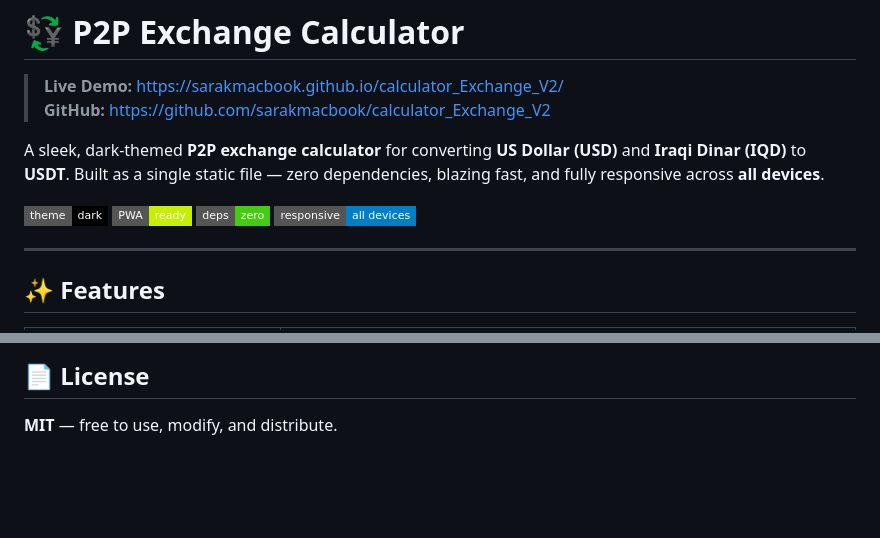
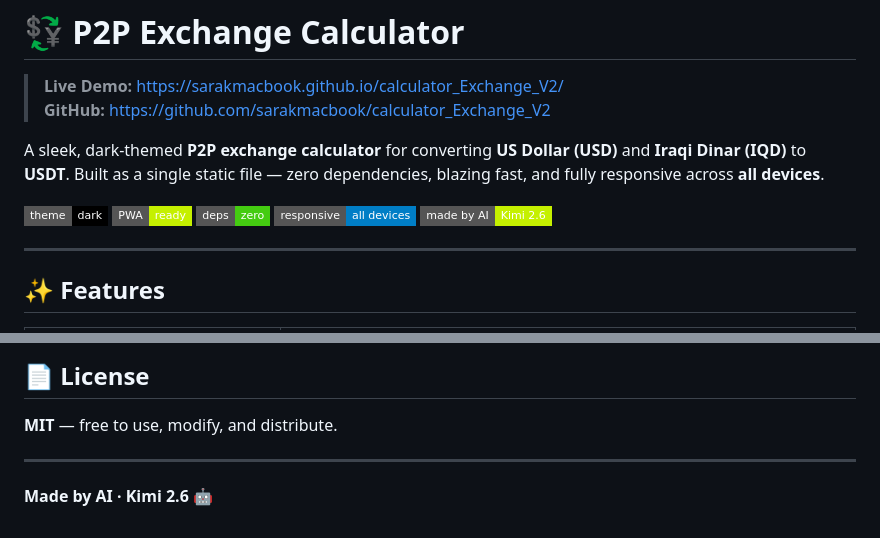
Before and after one commit to sarakmacbook/calculator_Exchange_V2, a Markdown page: README.md, 2 parts joined by grey strips. Rendered like a GitHub page; badges without logos; blank space fills up the shorter version.

Commit message:
Add 'Made by AI · Kimi 2.6' credit badge and footer to README
Co-authored-by: arena-agent <297053741+arena-agent@users.noreply.github.com>

```diff
--- a/README.md
+++ b/README.md
@@ -5,7 +5,7 @@
 
 A sleek, dark-themed **P2P exchange calculator** for converting **US Dollar (USD)** and **Iraqi Dinar (IQD)** to **USDT**. Built as a single static file — zero dependencies, blazing fast, and fully responsive across **all devices**.
 
-![Dark Theme](https://img.shields.io/badge/theme-dark-black?style=flat-square) ![PWA Ready](https://img.shields.io/badge/PWA-ready-c5f000?style=flat-square) ![Zero Dependencies](https://img.shields.io/badge/deps-zero-success?style=flat-square) ![Responsive](https://img.shields.io/badge/responsive-all_devices-blue?style=flat-square)
+![Dark Theme](https://img.shields.io/badge/theme-dark-black?style=flat-square) ![PWA Ready](https://img.shields.io/badge/PWA-ready-c5f000?style=flat-square) ![Zero Dependencies](https://img.shields.io/badge/deps-zero-success?style=flat-square) ![Responsive](https://img.shields.io/badge/responsive-all_devices-blue?style=flat-square) ![Made by AI](https://img.shields.io/badge/made_by_AI-Kimi_2.6-c5f000?style=flat-square)
 
 ---
 
@@ -223,3 +223,7 @@ Pull requests welcome! This is a single-file app — keep it simple.
 ## 📄 License
 
 **MIT** — free to use, modify, and distribute.
+
+---
+
+**Made by AI · Kimi 2.6** 🤖
```
